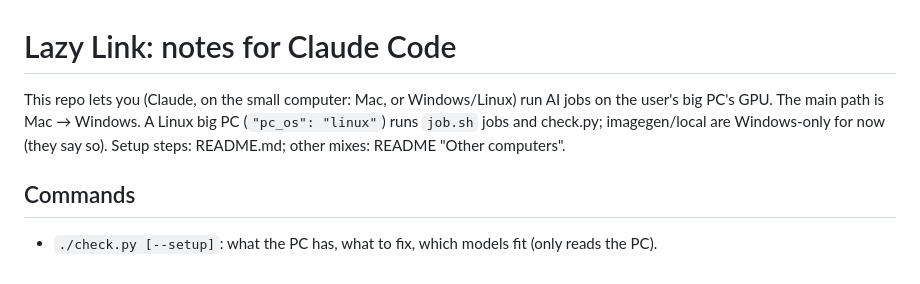
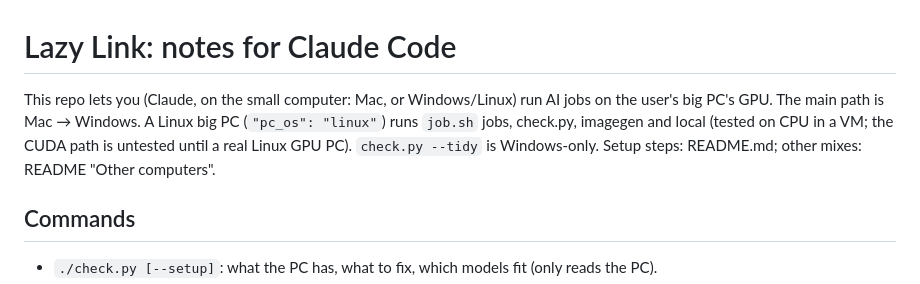
Before and after one commit to shiccupagent/lazy-link, a Markdown page: CLAUDE.md, the part around the change. Drawn GitHub-style.

Commit message:
CLAUDE.md: Linux runs imagegen and local now

```diff
--- a/CLAUDE.md
+++ b/CLAUDE.md
@@ -1,8 +1,8 @@
 # Lazy Link: notes for Claude Code
 
 This repo lets you (Claude, on the small computer: Mac, or Windows/Linux) run AI jobs on the user's big PC's GPU.
-The main path is Mac → Windows. A Linux big PC (`"pc_os": "linux"`) runs `job.sh` jobs and check.py; imagegen/local
-are Windows-only for now (they say so). Setup steps: README.md; other mixes: README "Other computers".
+The main path is Mac → Windows. A Linux big PC (`"pc_os": "linux"`) runs `job.sh` jobs, check.py, imagegen and local
+(tested on CPU in a VM; the CUDA path is untested until a real Linux GPU PC). `check.py --tidy` is Windows-only. Setup steps: README.md; other mixes: README "Other computers".
 
 ## Commands
 - `./check.py [--setup]`: what the PC has, what to fix, which models fit (only reads the PC).
```
